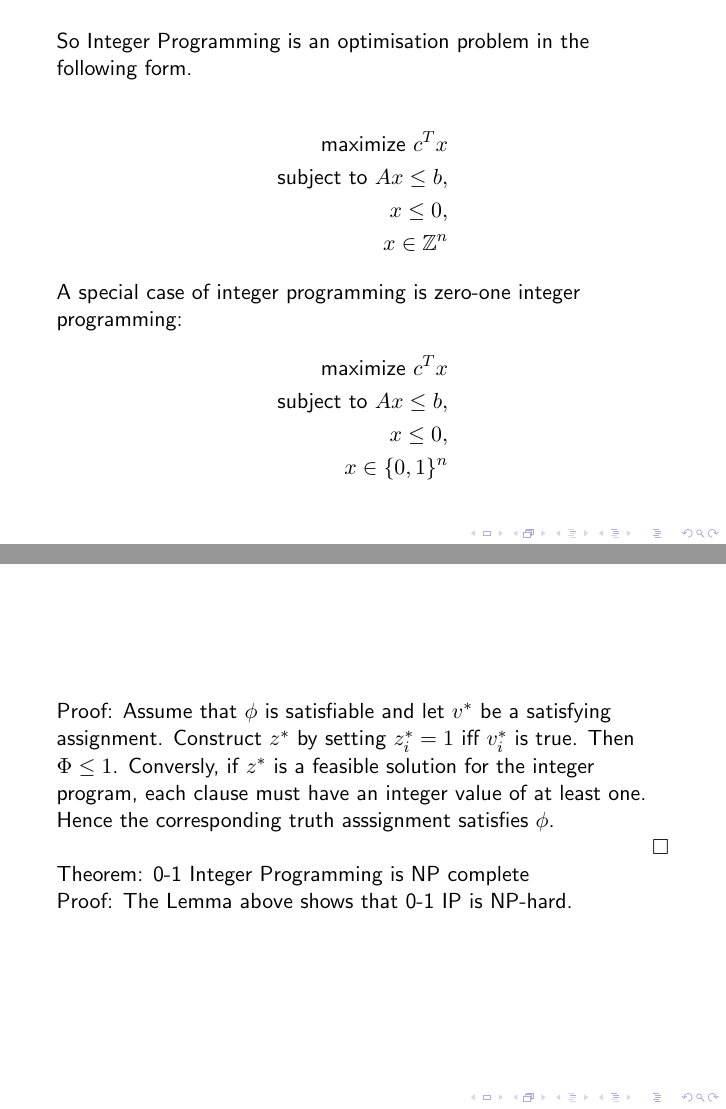
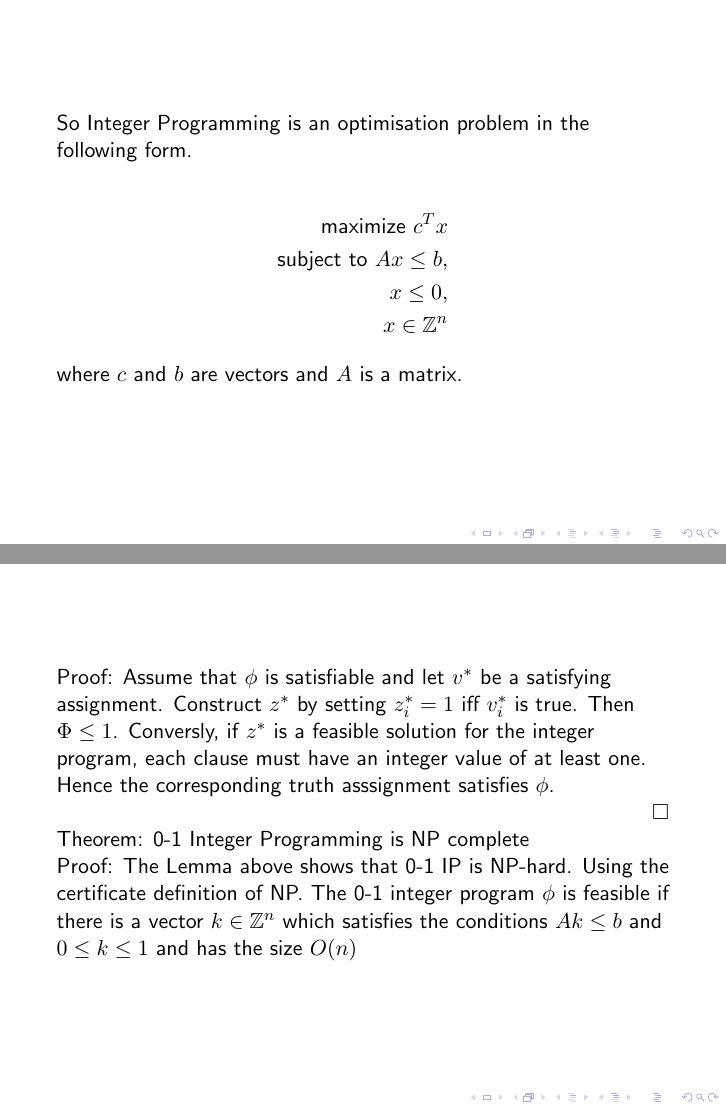
Before and after one commit to Pike96/0-1-integer-programming-np-complete, LaTeX slides (assignment1.tex): pages 2 and 6 of 6 before the commit and pages 1 and 6 of 6 after it, joined at a grey line. Compiled offline with pdfLaTeX.

Commit message:
Proof using certificate

```diff
--- a/assignment1.tex
+++ b/assignment1.tex
@@ -15,7 +15,10 @@ x \leq 0,\\
 x \in \mathbb{Z}^n
 \end{align*}
 
-\pause
+where $c$ and $b$ are vectors and $A$ is a matrix.
+
+\end{frame}
+\begin{frame}
 
 A special case of integer programming is zero-one integer programming:
 \begin{align*}
@@ -72,7 +75,10 @@ $\qed$
 
 Theorem: 0-1 Integer Programming is NP complete\\
 
-Proof: The Lemma above shows that 0-1 IP is NP-hard.
+Proof: The Lemma above shows that 0-1 IP is NP-hard. Using the certificate
+definition of NP. The 0-1 integer program $\phi$ is feasible if there is a
+vector $k \in \mathbb{Z}^n$ which satisfies the conditions $Ak \leq b$ and $0
+\leq k \leq 1$ and has the size $O(n)$
 \end{frame}
 
 
```
